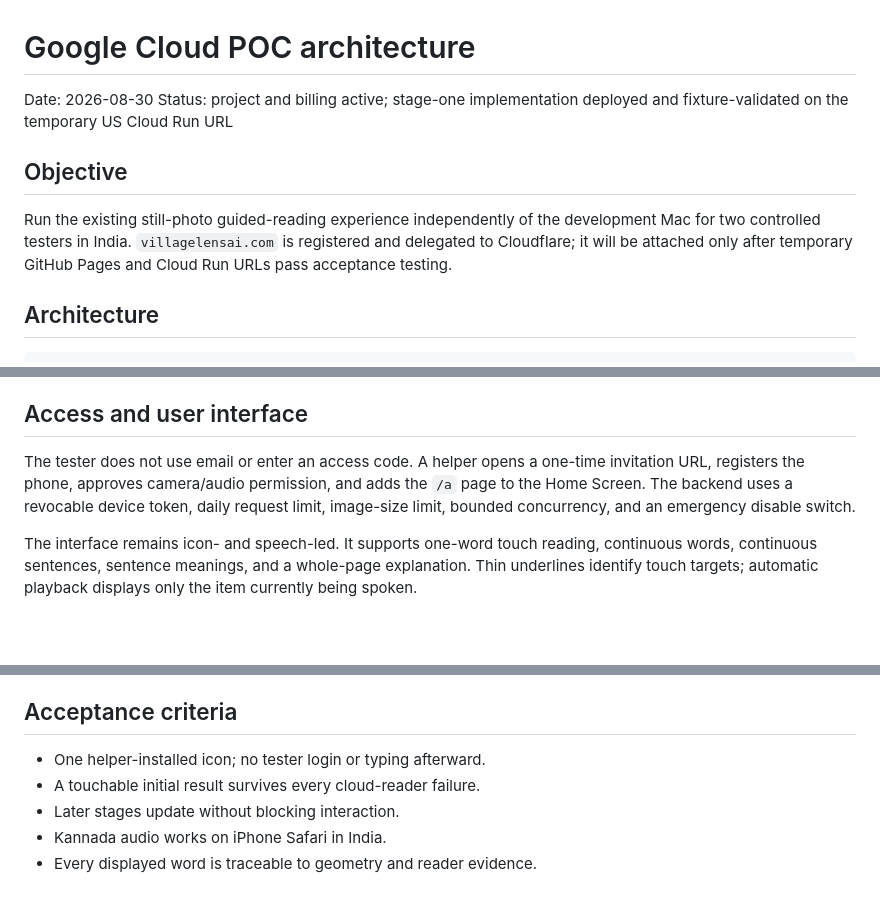
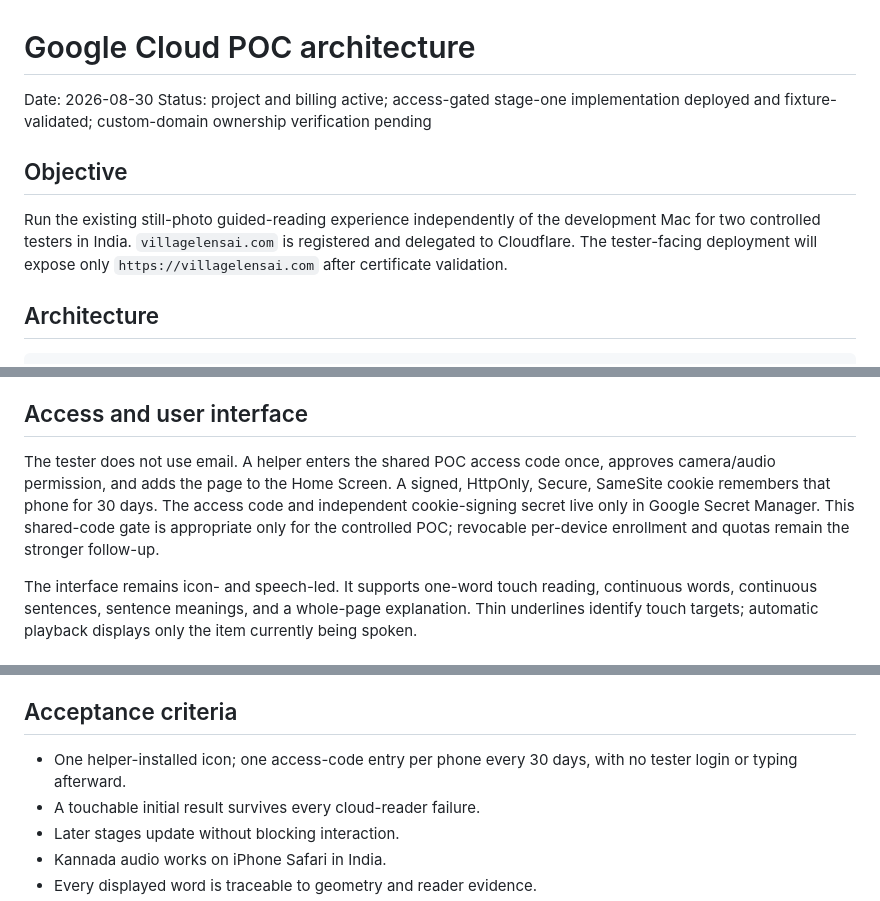
Before and after one commit to naal123456/villagelensai, a Markdown page: docs/GOOGLE_CLOUD_POC.md, 3 parts joined by grey strips. GitHub-like rendering; blank space fills up the shorter version.

```diff
--- a/docs/GOOGLE_CLOUD_POC.md
+++ b/docs/GOOGLE_CLOUD_POC.md
@@ -1,15 +1,15 @@
 # Google Cloud POC architecture
 
 Date: 2026-08-30
-Status: project and billing active; stage-one implementation deployed and
-fixture-validated on the temporary US Cloud Run URL
+Status: project and billing active; access-gated stage-one implementation
+deployed and fixture-validated; custom-domain ownership verification pending
 
 ## Objective
 
 Run the existing still-photo guided-reading experience independently of the
 development Mac for two controlled testers in India. `villagelensai.com` is
-registered and delegated to Cloudflare; it will be attached only after temporary
-GitHub Pages and Cloud Run URLs pass acceptance testing.
+registered and delegated to Cloudflare. The tester-facing deployment will expose
+only `https://villagelensai.com` after certificate validation.
 
 ## Architecture
 
@@ -52,11 +52,12 @@ evidence rather than the sole location source.
 
 ## Access and user interface
 
-The tester does not use email or enter an access code. A helper opens a one-time
-invitation URL, registers the phone, approves camera/audio permission, and adds
-the `/a` page to the Home Screen. The backend uses a revocable device token,
-daily request limit, image-size limit, bounded concurrency, and an emergency
-disable switch.
+The tester does not use email. A helper enters the shared POC access code once,
+approves camera/audio permission, and adds the page to the Home Screen. A signed,
+HttpOnly, Secure, SameSite cookie remembers that phone for 30 days. The access
+code and independent cookie-signing secret live only in Google Secret Manager.
+This shared-code gate is appropriate only for the controlled POC; revocable
+per-device enrollment and quotas remain the stronger follow-up.
 
 The interface remains icon- and speech-led. It supports one-word touch reading,
 continuous words, continuous sentences, sentence meanings, and a whole-page
@@ -126,7 +127,8 @@ Free allowances reduce expected POC cost but do not guarantee a zero bill.
 
 ## Acceptance criteria
 
-- One helper-installed icon; no tester login or typing afterward.
+- One helper-installed icon; one access-code entry per phone every 30 days, with
+  no tester login or typing afterward.
 - A touchable initial result survives every cloud-reader failure.
 - Later stages update without blocking interaction.
 - Kannada audio works on iPhone Safari in India.
```
Also changed, not shown: other parts of docs/GOOGLE_CLOUD_POC.md (+1 -1 lines), docs/STAGE1_TESSERACT_CHECKPOINT.md (+24 -8 lines).
